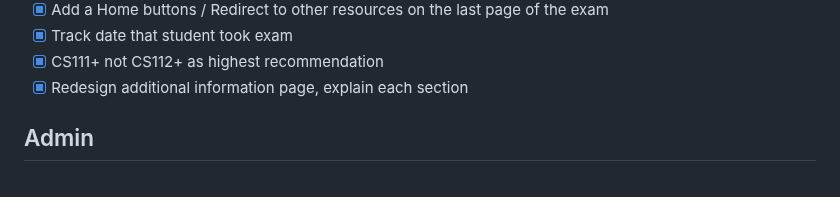
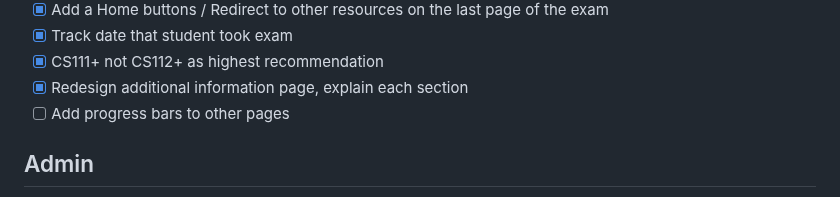
Before and after one commit to quizcore/FinalPresentation, a Markdown page: README.md, the part around the change. GitHub-like rendering.

Commit message:
add progress bars task

```diff
--- a/README.md
+++ b/README.md
@@ -51,6 +51,7 @@ For instance, for macos, run `sudo pkill mysqld` to kill mysqld that use the por
 * [X] Track date that student took exam
 * [X] CS111+ not CS112+ as highest recommendation
 * [X] Redesign additional information page, explain each section
+* [ ] Add progress bars to other pages
 
 ## Admin
 
```
